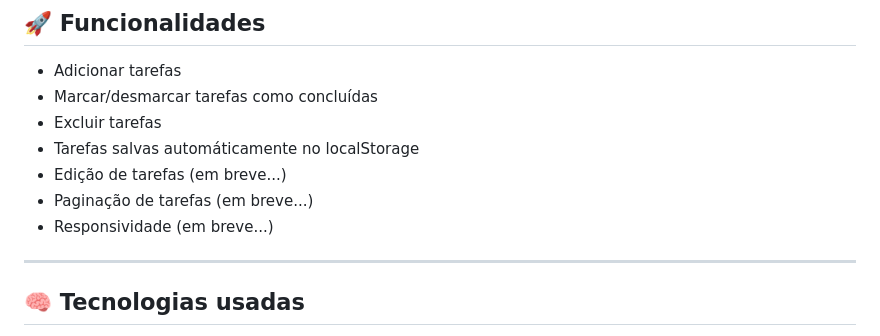
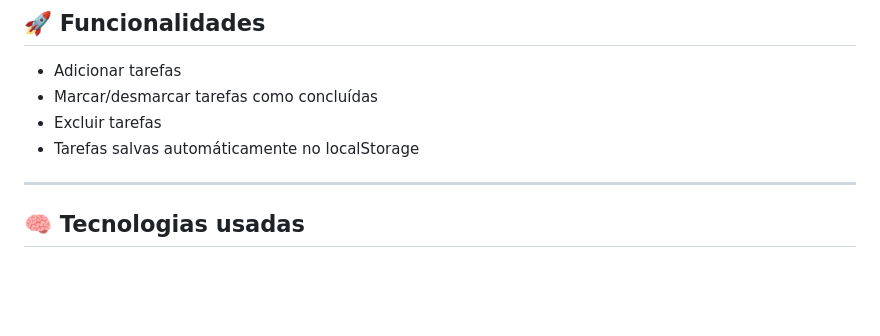
Before and after one commit to uallace-macedo/TODO-LIST-v1, a Markdown page: README.md, the part around one of its changes. Drawn GitHub-style; blank space fills up the shorter version.

```diff
--- a/README.md
+++ b/README.md
@@ -10,9 +10,6 @@ Este é um projeto simples de **To-Do List (Lista de Tarefas)** feito com **HTML
 - Marcar/desmarcar tarefas como concluídas
 - Excluir tarefas
 - Tarefas salvas automáticamente no localStorage
-- Edição de tarefas (em breve...)
-- Paginação de tarefas (em breve...)
-- Responsividade (em breve...)
 
 ---
 
```
Also changed, not shown: other parts of README.md (+13 -4 lines), DIARIO.md (+3 -2 lines), assets/application/demo-video.gif (added), assets/application/home-page.png (added), assets/application/task-done.png (added), assets/application/tasks.png (added), 1 other file.
